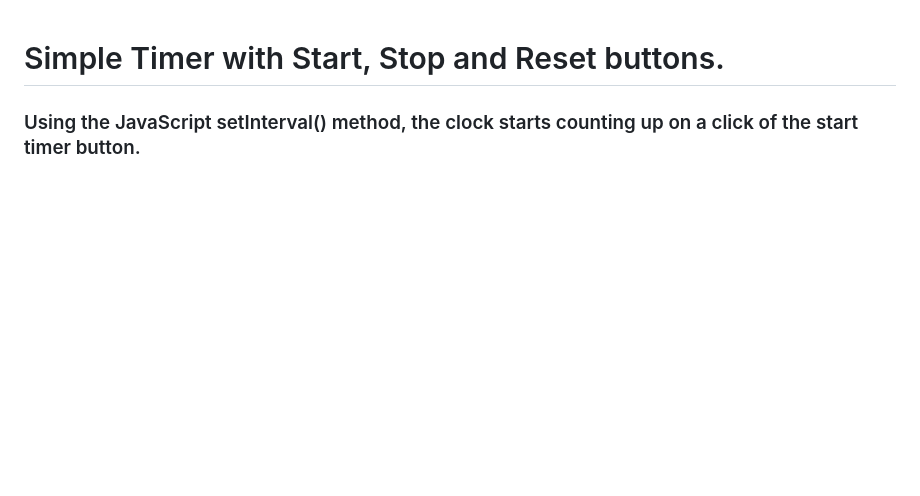
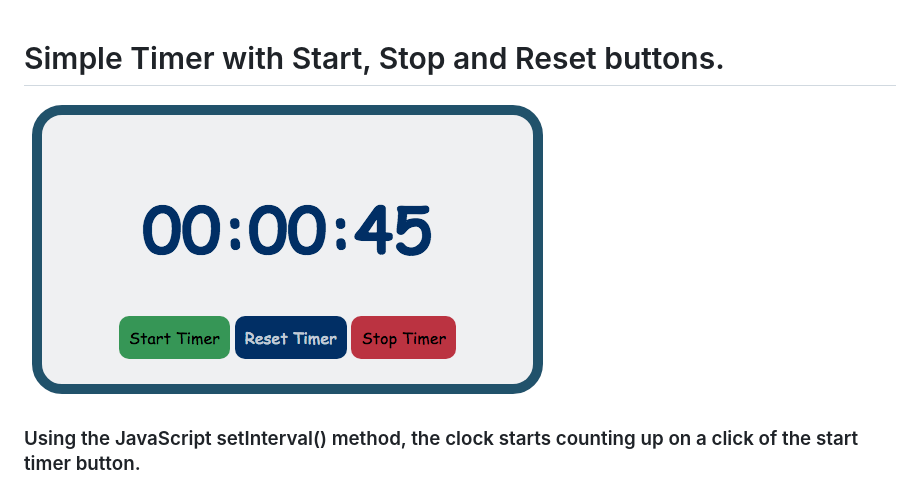
Before and after one commit to karenkepner/Simple-Timer, a Markdown page: readme.MD, the part around the change. Drawn GitHub-style; pictures changed too: TimerScreenShot.png (added); blank space fills up the shorter version.

Commit message:
Add screenshot to readme.MD

```diff
--- a/readme.MD
+++ b/readme.MD
@@ -1,4 +1,6 @@
 # Simple Timer with Start, Stop and Reset buttons.
+
+![Screenshot of Timer](TimerScreenShot.png)
 
 ### Using the JavaScript setInterval() method, the clock starts counting up on a click of the start timer button.
 
```
Also changed, not shown: 1 other file.
